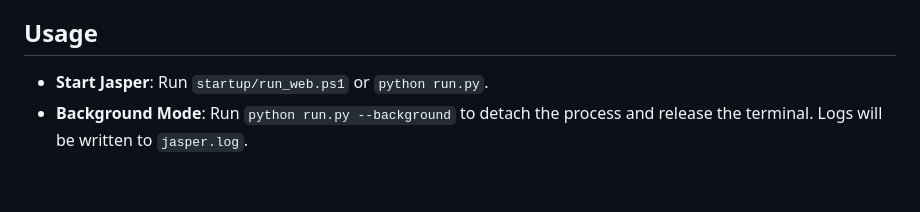
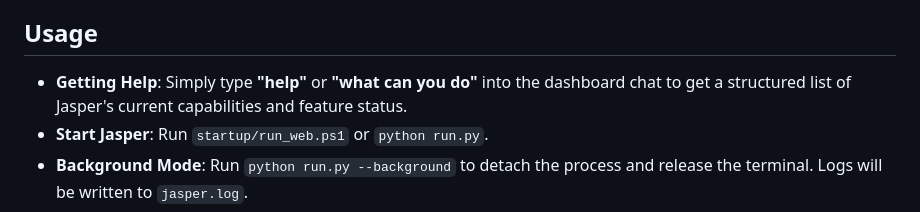
Before and after one commit to dcaric/Jasper, a Markdown page: README.md, the part around the change. Drawn GitHub-style; blank space fills up the shorter version.

Commit message:
readme help

```diff
--- a/README.md
+++ b/README.md
@@ -114,6 +114,7 @@ python -m jasper.utility.indexer build    # Rebuild from scratch
 - [ ] **Linux (Planned)**: IMAP-first mode, Grep-based local fallback.
 
 ## Usage
+- **Getting Help**: Simply type **"help"** or **"what can you do"** into the dashboard chat to get a structured list of Jasper's current capabilities and feature status.
 - **Start Jasper**: Run `startup/run_web.ps1` or `python run.py`.
 - **Background Mode**: Run `python run.py --background` to detach the process and release the terminal. Logs will be written to `jasper.log`.
 - **Open Dashboard**: Go to [http://localhost:8000](http://localhost:8000).
```
